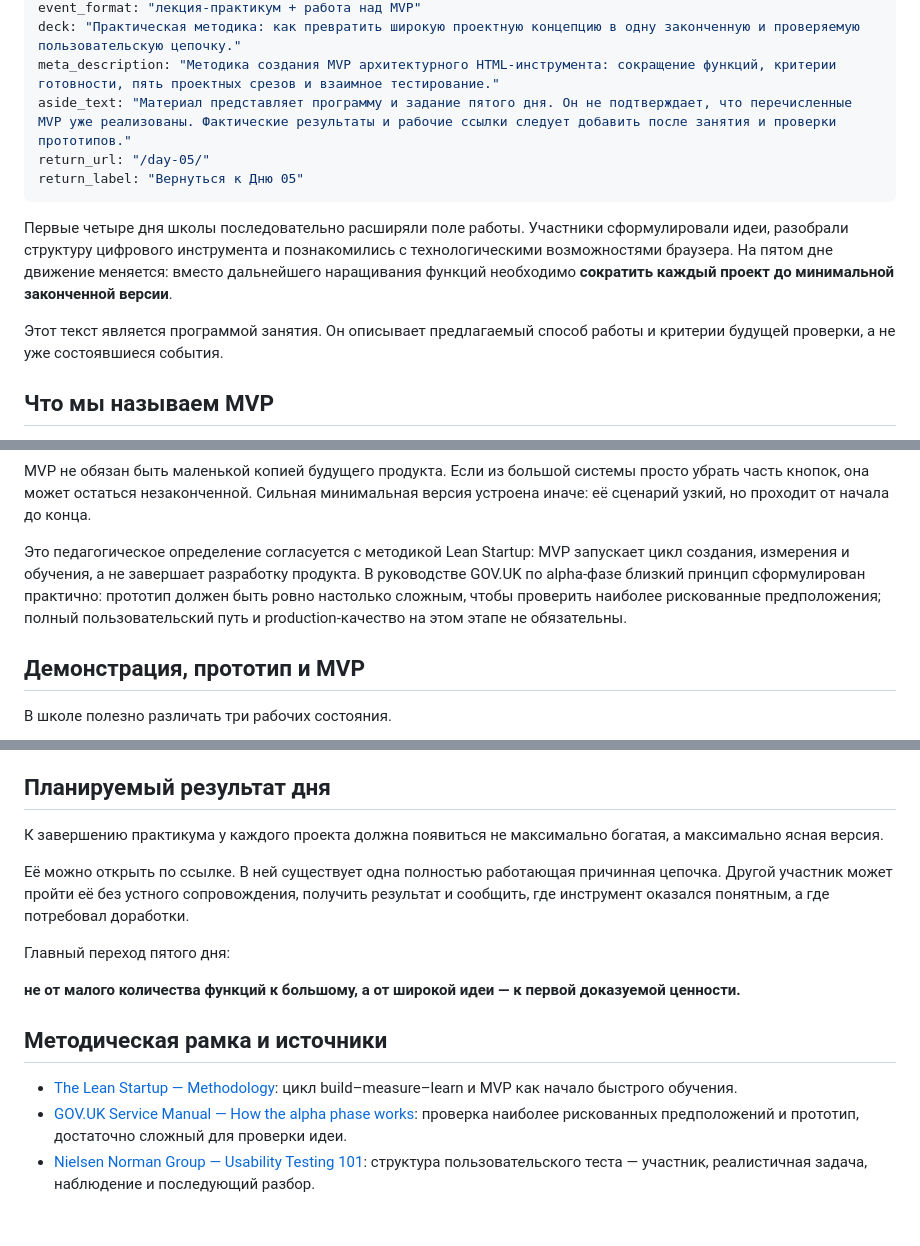
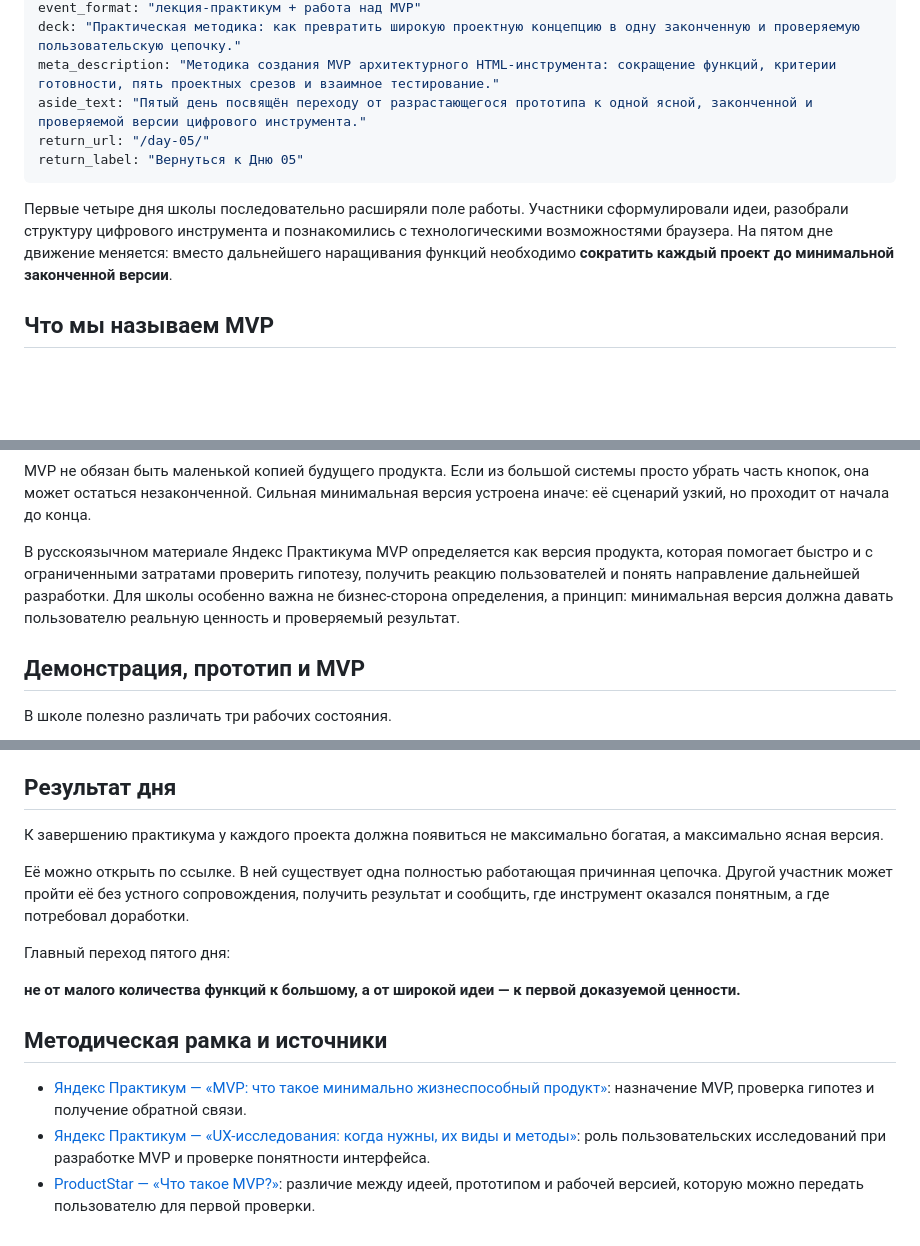
Before and after one commit to arhimike/domo-architoys-summer-school, a Markdown page: src/longreads/day-05-full.md, 3 parts joined by grey strips. Drawn GitHub-style; blank space fills up the shorter version.

Commit message:
Уточнить материалы пятого дня

```diff
--- a/src/longreads/day-05-full.md
+++ b/src/longreads/day-05-full.md
@@ -9,13 +9,11 @@ venue: ""
 event_format: "лекция-практикум + работа над MVP"
 deck: "Практическая методика: как превратить широкую проектную концепцию в одну законченную и проверяемую пользовательскую цепочку."
 meta_description: "Методика создания MVP архитектурного HTML-инструмента: сокращение функций, критерии готовности, пять проектных срезов и взаимное тестирование."
-aside_text: "Материал представляет программу и задание пятого дня. Он не подтверждает, что перечисленные MVP уже реализованы. Фактические результаты и рабочие ссылки следует добавить после занятия и проверки прототипов."
+aside_text: "Пятый день посвящён переходу от разрастающегося прототипа к одной ясной, законченной и проверяемой версии цифрового инструмента."
 return_url: "/day-05/"
 return_label: "Вернуться к Дню 05"
 ---
 Первые четыре дня школы последовательно расширяли поле работы. Участники сформулировали идеи, разобрали структуру цифрового инструмента и познакомились с технологическими возможностями браузера. На пятом дне движение меняется: вместо дальнейшего наращивания функций необходимо **сократить каждый проект до минимальной законченной версии**.
-
-Этот текст является программой занятия. Он описывает предлагаемый способ работы и критерии будущей проверки, а не уже состоявшиеся события.
 
 ## Что мы называем MVP
 
@@ -35,7 +33,7 @@ return_label: "Вернуться к Дню 05"
 
 MVP не обязан быть маленькой копией будущего продукта. Если из большой системы просто убрать часть кнопок, она может остаться незаконченной. Сильная минимальная версия устроена иначе: её сценарий узкий, но проходит от начала до конца.
 
-Это педагогическое определение согласуется с методикой Lean Startup: MVP запускает цикл создания, измерения и обучения, а не завершает разработку продукта. В руководстве GOV.UK по alpha-фазе близкий принцип сформулирован практично: прототип должен быть ровно настолько сложным, чтобы проверить наиболее рискованные предположения; полный пользовательский путь и production-качество на этом этапе не обязательны.
+В русскоязычном материале Яндекс Практикума MVP определяется как версия продукта, которая помогает быстро и с ограниченными затратами проверить гипотезу, получить реакцию пользователей и понять направление дальнейшей разработки. Для школы особенно важна не бизнес-сторона определения, а принцип: минимальная версия должна давать пользователю реальную ценность и проверяемый результат.
 
 ## Демонстрация, прототип и MVP
 
@@ -317,7 +315,7 @@ MVP не обязан быть маленькой копией будущего
 8. **Критерий успеха:** какое наблюдение подтвердит работоспособность.
 9. **Не сейчас:** какие функции сознательно исключены.
 
-## Планируемый результат дня
+## Результат дня
 
 К завершению практикума у каждого проекта должна появиться не максимально богатая, а максимально ясная версия.
 
@@ -329,6 +327,6 @@ MVP не обязан быть маленькой копией будущего
 
 ## Методическая рамка и источники
 
-- [The Lean Startup — Methodology](https://theleanstartup.com/principles): цикл build–measure–learn и MVP как начало быстрого обучения.
-- [GOV.UK Service Manual — How the alpha phase works](https://www.gov.uk/service-manual/agile-delivery/how-the-alpha-phase-works): проверка наиболее рискованных предположений и прототип, достаточно сложный для проверки идеи.
-- [Nielsen Norman Group — Usability Testing 101](https://www.nngroup.com/articles/usability-testing-101/): структура пользовательского теста — участник, реалистичная задача, наблюдение и последующий разбор.
+- [Яндекс Практикум — «MVP: что такое минимально жизнеспособный продукт»](https://practicum.yandex.ru/blog/chto-takoe-mvp-minimalno-zhiznesposobnyi-produkt/): назначение MVP, проверка гипотез и получение обратной связи.
+- [Яндекс Практикум — «UX-исследования: когда нужны, их виды и методы»](https://practicum.yandex.ru/blog/kak-provodit-ux-issledovaniya/): роль пользовательских исследований при разработке MVP и проверке понятности интерфейса.
+- [ProductStar — «Что такое MVP?»](https://productstar.ru/blog/mvp): различие между идеей, прототипом и рабочей версией, которую можно передать пользователю для первой проверки.
```
